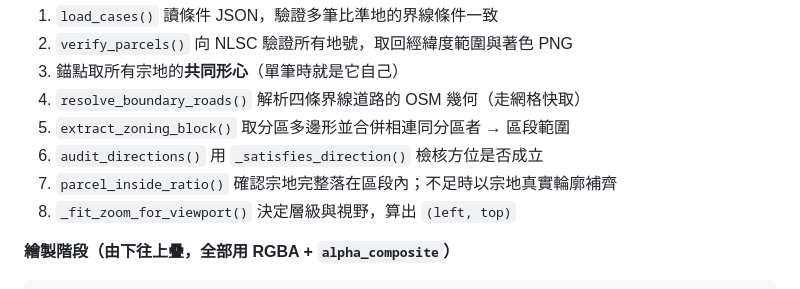
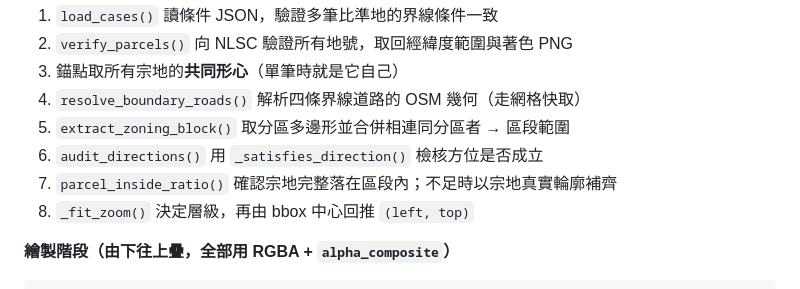
Before and after one commit to haotien91/ai-property-appraisal-hackathon, a Markdown page: docs/HOW_IT_WORKS.md, the part around the change. Rendered like a GitHub page.

Commit message:
docs: 修正殘留的 _fit_zoom_for_viewport 誤述

```diff
--- a/docs/HOW_IT_WORKS.md
+++ b/docs/HOW_IT_WORKS.md
@@ -442,7 +442,7 @@ Overpass 查詢「畫面內有哪些路」。
 5. `extract_zoning_block()` 取分區多邊形並合併相連同分區者 → 區段範圍
 6. `audit_directions()` 用 `_satisfies_direction()` 檢核方位是否成立
 7. `parcel_inside_ratio()` 確認宗地完整落在區段內；不足時以宗地真實輪廓補齊
-8. `_fit_zoom_for_viewport()` 決定層級與視野，算出 `(left, top)`
+8. `_fit_zoom()` 決定層級，再由 bbox 中心回推 `(left, top)`
 
 **繪製階段（由下往上疊，全部用 RGBA + `alpha_composite`）**
 
```
